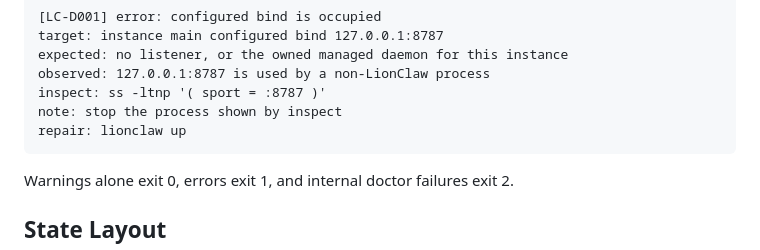
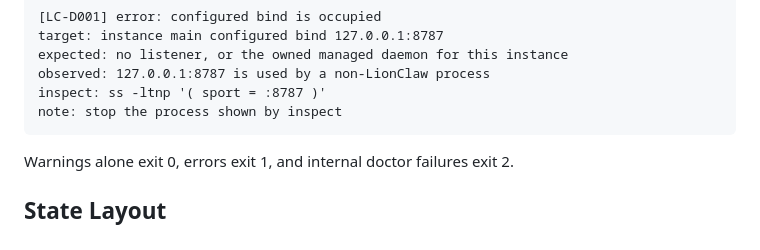
Before and after one commit to moshthepitt/lionclaw, a Markdown page: README.md, the part around the change. GitHub-like rendering.

````diff
--- a/README.md
+++ b/README.md
@@ -179,7 +179,6 @@ expected: no listener, or the owned managed daemon for this instance
 observed: 127.0.0.1:8787 is used by a non-LionClaw process
 inspect: ss -ltnp '( sport = :8787 )'
 note: stop the process shown by inspect
-repair: lionclaw up
 ```
 
 Warnings alone exit 0, errors exit 1, and internal doctor failures exit 2.
````
Also changed, not shown: docs/MANUAL_QA.md (+1 -1 lines).
